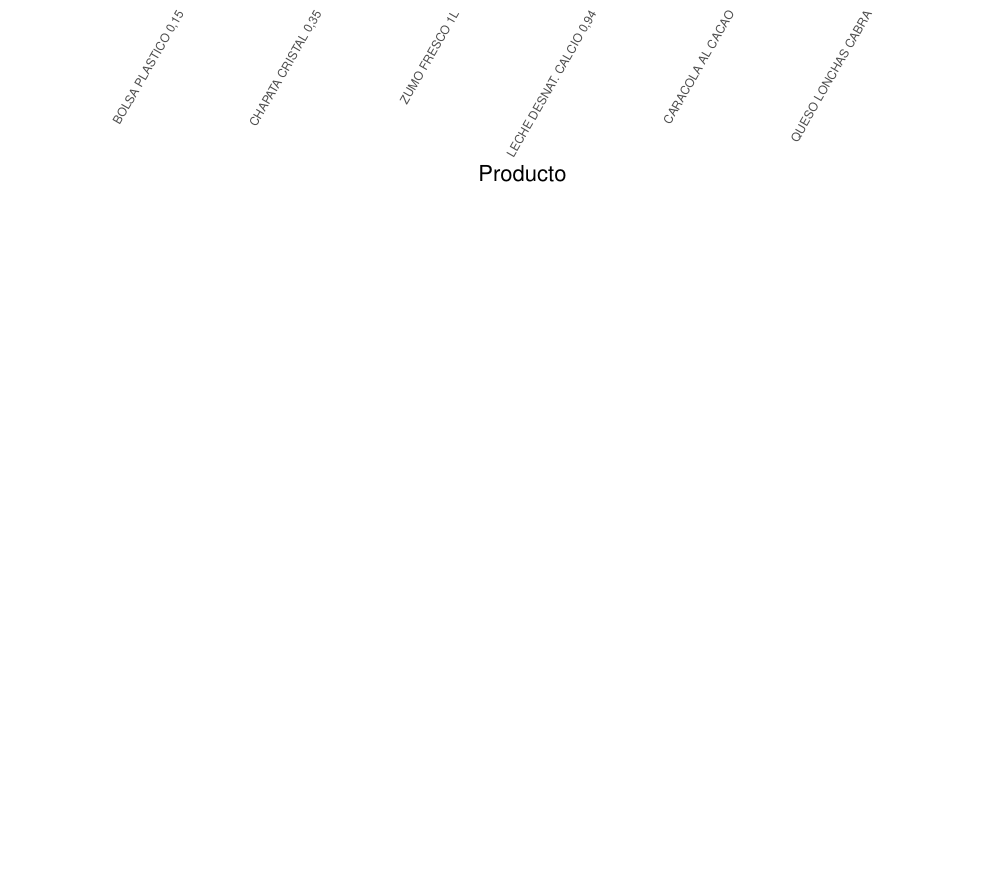
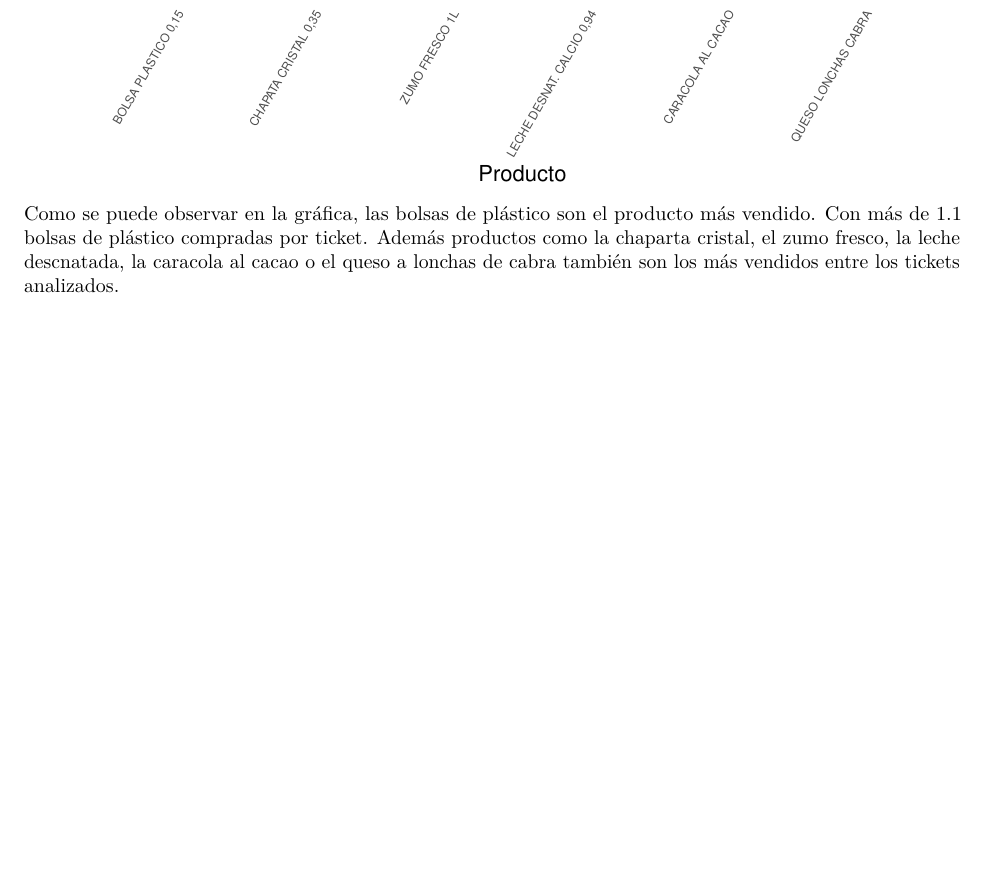
Before and after one commit to urcafa/Mini-Proyecto-TD-2024, an R Markdown document (mini_proyecto_TD_2024_grupo_J.Rmd): part of page 24 of 24, cut so that both start at the same text, the shorter picture padded with empty space. Rendered offline with R 4.5, knitr and Pandoc, then LaTeX, with nearby package versions; some code elsewhere in the file could not run offline.

Commit message:
analisis del grafico pregunta 4

````diff
--- a/mini_proyecto_TD_2024_grupo_J.Rmd
+++ b/mini_proyecto_TD_2024_grupo_J.Rmd
@@ -317,5 +317,5 @@ grafico
 
 #Si queremos descargarnos el gráfico
 #ggsave("productos_mas_comprados.jpeg", grafico, width = 10, height = 6.5)
-
 ```
+Como se puede observar en la gráfica, las bolsas de plástico son el producto más vendido. Con más de 1.1 bolsas de plástico compradas por ticket. Además productos como la chaparta cristal, el zumo fresco, la leche descnatada, la caracola al cacao o el queso a lonchas de cabra también son los más vendidos entre los tickets analizados.
````
